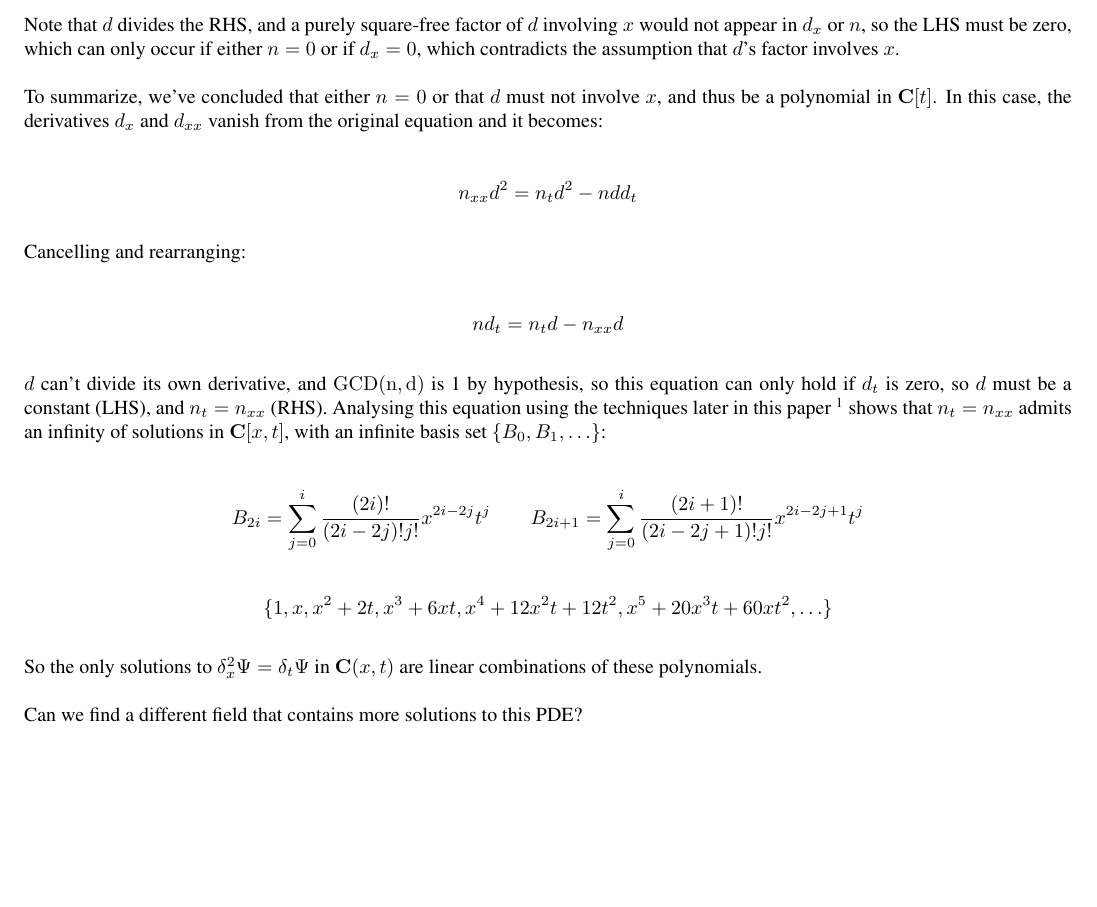
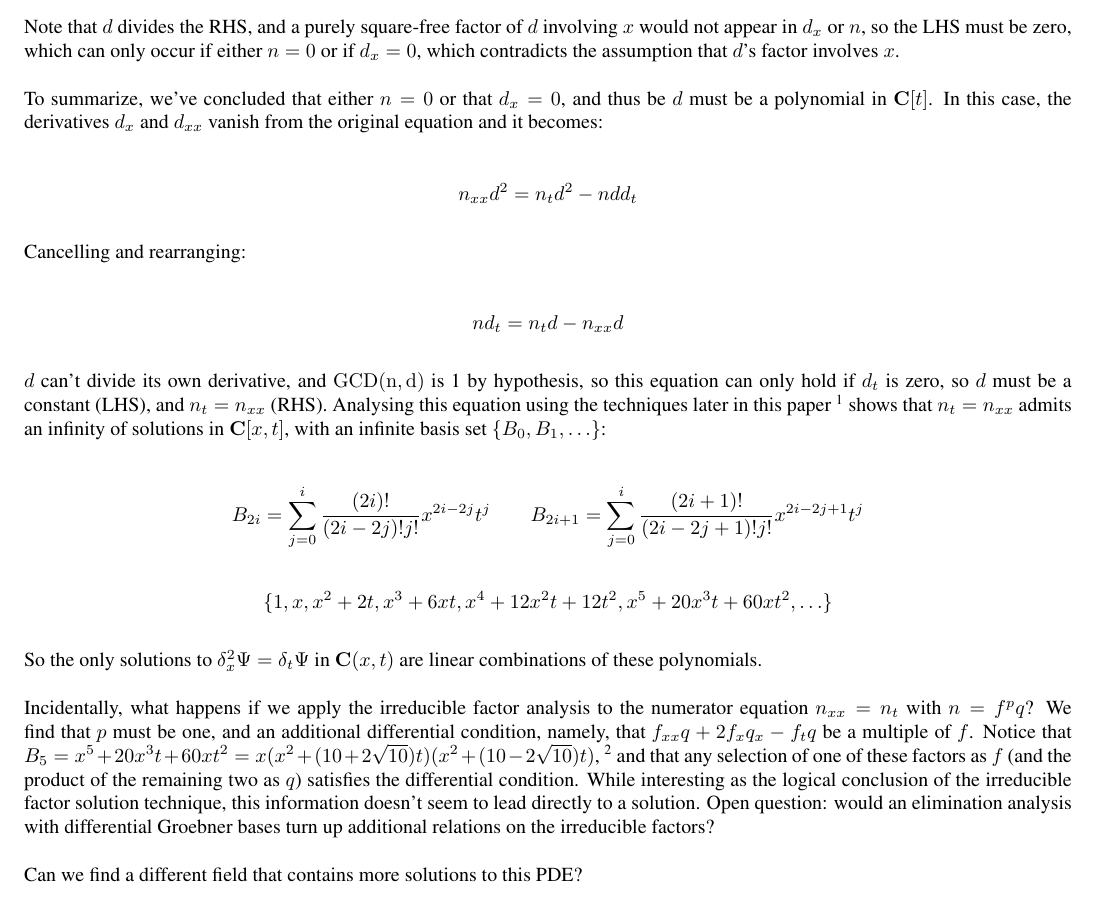
Before and after one commit to BrentBaccala/CoCoA, a LaTeX problem sheet (examples/difalg.tex): part of page 3 of 17, cut so that both start at the same text, the shorter picture padded with empty space. Compiled offline with pdfLaTeX.

Commit message:
added discusion of irreducible analysis of numerator equation

```diff
--- a/examples/difalg.tex
+++ b/examples/difalg.tex
@@ -245,8 +245,8 @@ involving $x$ would not appear in $d_x$ or $n$, so the LHS must be
 zero, which can only occur if either $n=0$ or if $d_x=0$, which
 contradicts the assumption that $d$'s factor involves $x$.
 
-To summarize, we've concluded that either $n=0$ or that $d$ must not
-involve $x$, and thus be a polynomial in $\C[t]$.  In this case, the
+To summarize, we've concluded that either $n=0$ or that $d_x=0$,
+and thus be $d$ must be a polynomial in $\C[t]$.  In this case, the
 derivatives $d_x$ and $d_{xx}$ vanish from the original equation and it becomes:
 
 $$n_{xx} d^2 = n_t d^2 - n d d_t$$
@@ -276,6 +276,21 @@ $$\{1, x, x^2 + 2t, x^3 + 6xt, x^4 + 12 x^2t + 12 t^2, x^5+20x^3t+60xt^2, \ldots
 
 So the only solutions to $\delta_x^2 \Psi = \delta_t \Psi$ in
 $\C(x,t)$ are linear combinations of these polynomials.
+
+Incidentally, what happens if we apply the irreducible factor analysis
+to the numerator equation $n_{xx}=n_t$ with $n=f^p q$?  We find that
+$p$ must be one, and an additional differential condition, namely,
+that $f_{xx}q+2f_x q_x - f_t q$ be a multiple of $f$.  Notice that
+$B_5 = x^5+20x^3t+60xt^2 =
+x(x^2+(10+2\sqrt{10})t)(x^2+(10-2\sqrt{10})t)$,
+\footnote{\tt expand(x*(x**2+(10 + 2 *sqrt(10))*t)*(x**2+(10 - 2*sqrt( 10))*t));}
+and that any selection
+of one of these factors as $f$ (and the product of the remaining two
+as $q$) satisfies the differential condition.  While interesting as
+the logical conclusion of the irreducible factor solution technique,
+this information doesn't seem to lead directly to a solution.  Open
+question: would an elimination analysis with differential Groebner
+bases turn up additional relations on the irreducible factors?
 
 Can we find a different field that contains more solutions to this PDE?
 
```
